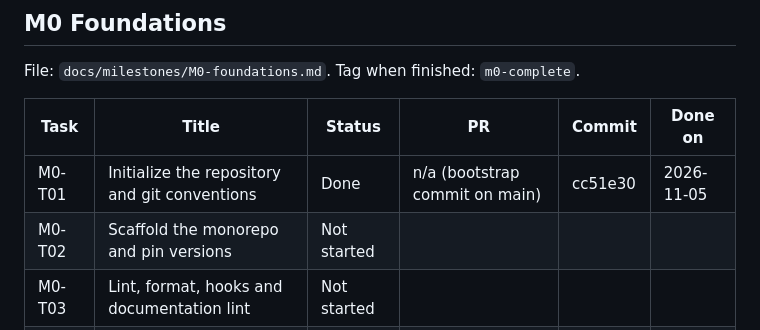
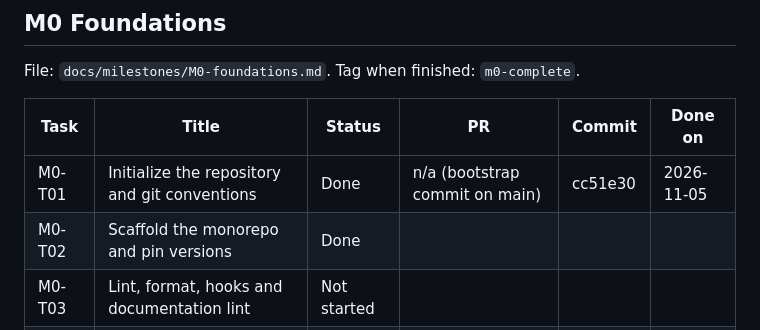
Before and after one commit to KangMing14/minesweeper, a Markdown page: ROADMAP.md, the part around the change. Drawn GitHub-style.

Commit message:
chore: close out [M0-T02]

```diff
--- a/ROADMAP.md
+++ b/ROADMAP.md
@@ -14,7 +14,7 @@ File: `docs/milestones/M0-foundations.md`. Tag when finished: `m0-complete`.
 | Task | Title | Status | PR | Commit | Done on |
 |---|---|---|---|---|---|
 | M0-T01 | Initialize the repository and git conventions | Done | n/a (bootstrap commit on main) | cc51e30 | 2026-11-05 |
-| M0-T02 | Scaffold the monorepo and pin versions | Not started | | | |
+| M0-T02 | Scaffold the monorepo and pin versions | Done | | | |
 | M0-T03 | Lint, format, hooks and documentation lint | Not started | | | |
 | M0-T04 | Test tooling and CI | Not started | | | |
 | M0-T05 | Documentation skeleton | Not started | | | |
```
Also changed, not shown: 1 other file.
